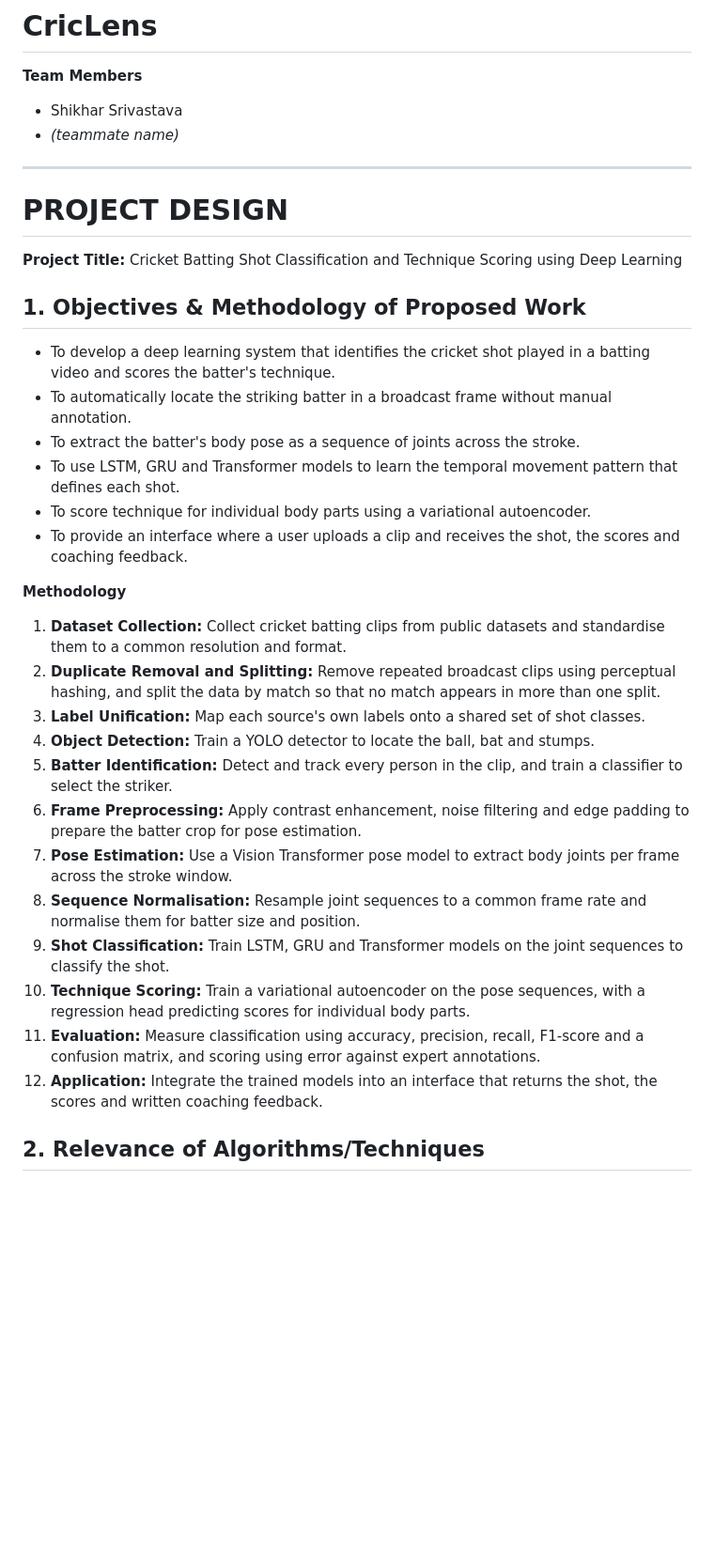
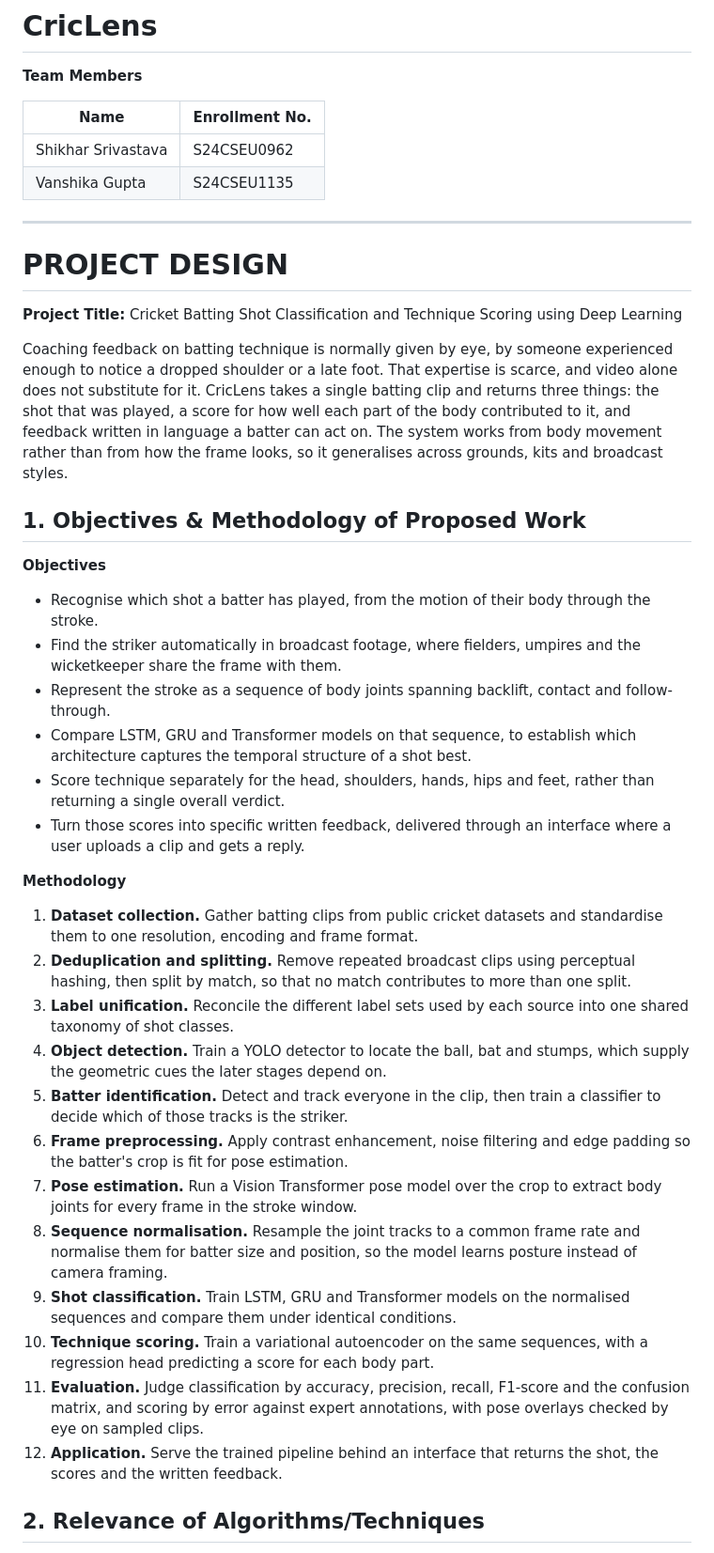
Before and after one commit to shikkoustic/CricLens, a Markdown page: docs/imd/milestone2_project_design.md, the part around one of its changes. Shown at 94% size. Rendered like a GitHub page; blank space fills up the shorter version.

Commit message:
docs: add team enrollment numbers and rework Milestone 2 wording
Adds both team members with enrollment numbers, and rewrites the design
document in its own voice rather than following the reference submission's
phrasing, with a short framing paragraph on the problem being solved.

```diff
--- a/docs/imd/milestone2_project_design.md
+++ b/docs/imd/milestone2_project_design.md
@@ -1,8 +1,11 @@
 # CricLens
 
 **Team Members**
-- Shikhar Srivastava
-- *(teammate name)*
+
+| Name | Enrollment No. |
+|---|---|
+| Shikhar Srivastava | S24CSEU0962 |
+| Vanshika Gupta | S24CSEU1135 |
 
 ---
 
@@ -10,29 +13,55 @@
 
 **Project Title:** Cricket Batting Shot Classification and Technique Scoring using Deep Learning
 
+Coaching feedback on batting technique is normally given by eye, by someone experienced enough to
+notice a dropped shoulder or a late foot. That expertise is scarce, and video alone does not
+substitute for it. CricLens takes a single batting clip and returns three things: the shot that was
+played, a score for how well each part of the body contributed to it, and feedback written in
+language a batter can act on. The system works from body movement rather than from how the frame
+looks, so it generalises across grounds, kits and broadcast styles.
+
 ## 1. Objectives & Methodology of Proposed Work
 
-- To develop a deep learning system that identifies the cricket shot played in a batting video and scores the batter's technique.
-- To automatically locate the striking batter in a broadcast frame without manual annotation.
-- To extract the batter's body pose as a sequence of joints across the stroke.
-- To use LSTM, GRU and Transformer models to learn the temporal movement pattern that defines each shot.
-- To score technique for individual body parts using a variational autoencoder.
-- To provide an interface where a user uploads a clip and receives the shot, the scores and coaching feedback.
+**Objectives**
+
+- Recognise which shot a batter has played, from the motion of their body through the stroke.
+- Find the striker automatically in broadcast footage, where fielders, umpires and the wicketkeeper
+  share the frame with them.
+- Represent the stroke as a sequence of body joints spanning backlift, contact and follow-through.
+- Compare LSTM, GRU and Transformer models on that sequence, to establish which architecture
+  captures the temporal structure of a shot best.
+- Score technique separately for the head, shoulders, hands, hips and feet, rather than returning a
+  single overall verdict.
+- Turn those scores into specific written feedback, delivered through an interface where a user
+  uploads a clip and gets a reply.
 
 **Methodology**
 
-1. **Dataset Collection:** Collect cricket batting clips from public datasets and standardise them to a common resolution and format.
-2. **Duplicate Removal and Splitting:** Remove repeated broadcast clips using perceptual hashing, and split the data by match so that no match appears in more than one split.
-3. **Label Unification:** Map each source's own labels onto a shared set of shot classes.
-4. **Object Detection:** Train a YOLO detector to locate the ball, bat and stumps.
-5. **Batter Identification:** Detect and track every person in the clip, and train a classifier to select the striker.
-6. **Frame Preprocessing:** Apply contrast enhancement, noise filtering and edge padding to prepare the batter crop for pose estimation.
-7. **Pose Estimation:** Use a Vision Transformer pose model to extract body joints per frame across the stroke window.
-8. **Sequence Normalisation:** Resample joint sequences to a common frame rate and normalise them for batter size and position.
-9. **Shot Classification:** Train LSTM, GRU and Transformer models on the joint sequences to classify the shot.
-10. **Technique Scoring:** Train a variational autoencoder on the pose sequences, with a regression head predicting scores for individual body parts.
-11. **Evaluation:** Measure classification using accuracy, precision, recall, F1-score and a confusion matrix, and scoring using error against expert annotations.
-12. **Application:** Integrate the trained models into an interface that returns the shot, the scores and written coaching feedback.
+1. **Dataset collection.** Gather batting clips from public cricket datasets and standardise them to
+   one resolution, encoding and frame format.
+2. **Deduplication and splitting.** Remove repeated broadcast clips using perceptual hashing, then
+   split by match, so that no match contributes to more than one split.
+3. **Label unification.** Reconcile the different label sets used by each source into one shared
+   taxonomy of shot classes.
+4. **Object detection.** Train a YOLO detector to locate the ball, bat and stumps, which supply the
+   geometric cues the later stages depend on.
+5. **Batter identification.** Detect and track everyone in the clip, then train a classifier to
+   decide which of those tracks is the striker.
+6. **Frame preprocessing.** Apply contrast enhancement, noise filtering and edge padding so the
+   batter's crop is fit for pose estimation.
+7. **Pose estimation.** Run a Vision Transformer pose model over the crop to extract body joints for
+   every frame in the stroke window.
+8. **Sequence normalisation.** Resample the joint tracks to a common frame rate and normalise them
+   for batter size and position, so the model learns posture instead of camera framing.
+9. **Shot classification.** Train LSTM, GRU and Transformer models on the normalised sequences and
+   compare them under identical conditions.
+10. **Technique scoring.** Train a variational autoencoder on the same sequences, with a regression
+    head predicting a score for each body part.
+11. **Evaluation.** Judge classification by accuracy, precision, recall, F1-score and the confusion
+    matrix, and scoring by error against expert annotations, with pose overlays checked by eye on
+    sampled clips.
+12. **Application.** Serve the trained pipeline behind an interface that returns the shot, the scores
+    and the written feedback.
 
 ## 2. Relevance of Algorithms/Techniques
 
```
Also changed, not shown: other parts of docs/imd/milestone2_project_design.md (+25 -11 lines).
